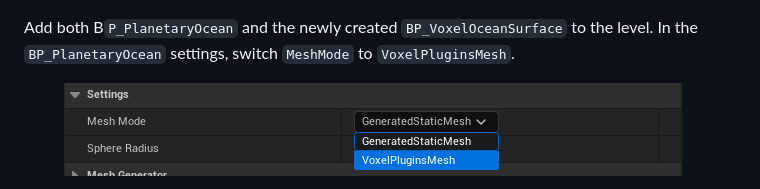
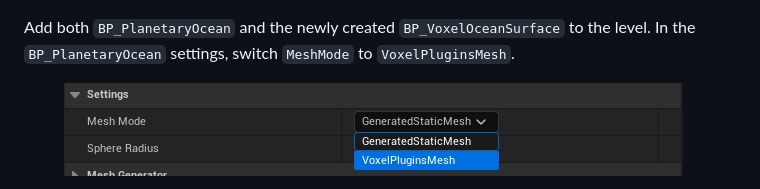
Before and after one commit to script526/Planetary-Oceans-docs, a Markdown page: guide-v.-1.1/getting-started/using-with-voxel-plugin.md, the part around the change. Rendered like a GitHub page.

Commit message:
GITBOOK-35: No subject

```diff
--- a/guide-v.-1.1/getting-started/using-with-voxel-plugin.md
+++ b/guide-v.-1.1/getting-started/using-with-voxel-plugin.md
@@ -38,7 +38,7 @@ You need to implement them like so:
 
 <figure><img src="../../.gitbook/assets/image (10).png" alt=""><figcaption></figcaption></figure>
 
-Add both B`P_PlanetaryOcean` and the newly created `BP_VoxelOceanSurface` to the level. In the `BP_PlanetaryOcean` settings, switch `MeshMode` to `VoxelPluginsMesh`.
+Add both `BP_PlanetaryOcean` and the newly created `BP_VoxelOceanSurface` to the level. In the `BP_PlanetaryOcean` settings, switch `MeshMode` to `VoxelPluginsMesh`.
 
 <figure><img src="../../.gitbook/assets/image (11).png" alt=""><figcaption></figcaption></figure>
 
```
